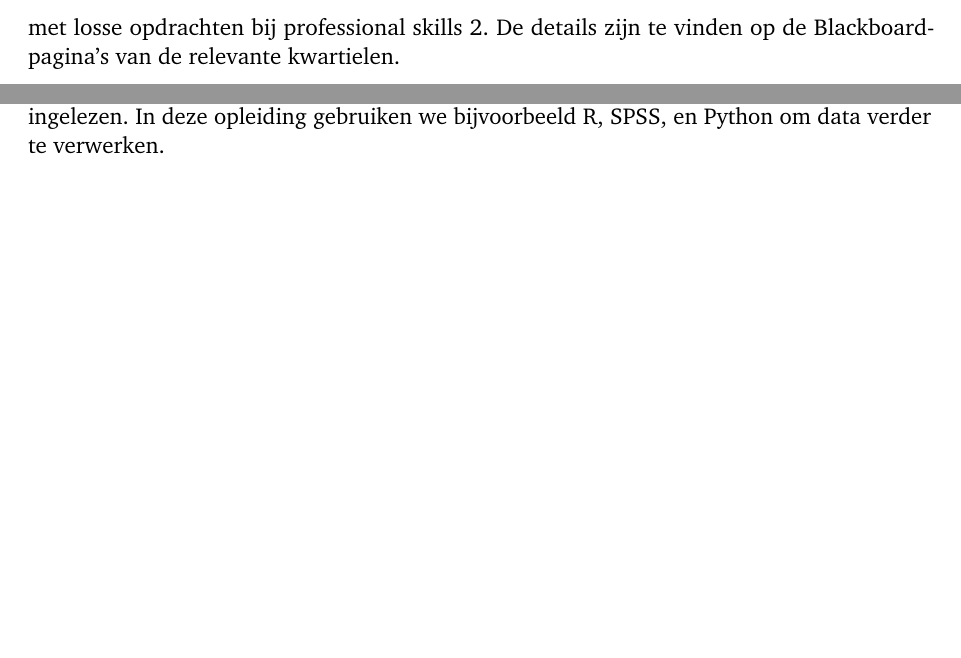
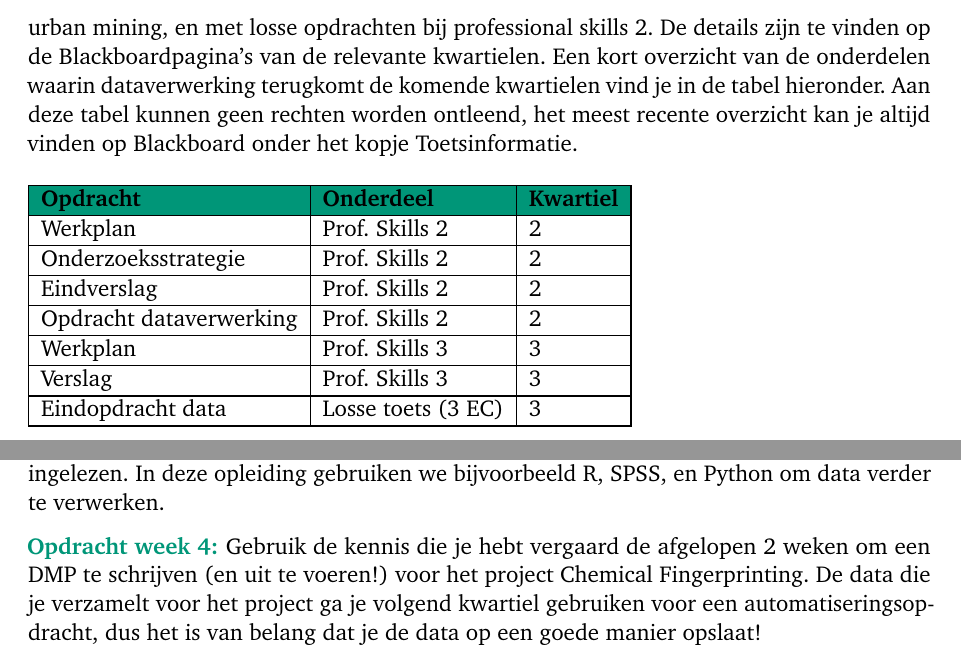
Before and after one commit to MokSamuel/Studiewijzer-Dataverwerking, a LaTeX thesis (main.tex, which reads datamanagement.tex, studiewijzer.tex): two parts of pages 6 and 12 of 17, joined at a grey line, cut so that both start at the same text, the shorter picture padded with empty space. Compiled offline with pdfLaTeX.

Commit message:
Updates from Overleaf

```diff
--- a/datamanagement.tex
+++ b/datamanagement.tex
@@ -78,0 +79 @@ Over het algemeen wordt hiervoor Excel gebruikt als softwarepakket. Met Excel ka
+\color{saxion}\textbf{Opdracht week 4: }\color{black} Gebruik de kennis die je hebt vergaard de afgelopen 2 weken om een DMP te schrijven (en uit te voeren!) voor het project Chemical Fingerprinting. De data die je verzamelt voor het project ga je volgend kwartiel gebruiken voor een automatiseringsopdracht, dus het is van belang dat je de data op een goede manier opslaat!
--- a/main.tex
+++ b/main.tex
@@ -12,7 +12,7 @@
 \usepackage{tikz} % Package for drawing
 \usepackage{amsmath} %display math
 \usepackage{hyperref} %hyperlinks in text
-\usepackage{listings} %show formatted python code
+\usepackage{listings} %show formatted python/r code
 \usepackage{color} %duh
 \usepackage[T1]{fontenc} %better fonts
 \usepackage[bitstream-charter]{mathdesign} %math-text in text
@@ -41,7 +41,7 @@
 \newcommand\NextYear{%
    \advance\year by 1 \the\year\advance\year by -1}
 
-\definecolor{saxion}{RGB}{0,156,130} %saxion-groen
+\definecolor{saxion}{RGB}{0,150,120} %saxion-groen
 
 %links
 \hypersetup{
@@ -85,9 +85,9 @@
 \lstset{basicstyle = \ttfamily,columns=fullflexible}
 
 %chapter/section title settings
-\titleformat{\chapter}{\normalfont\huge}{\thechapter.}{20pt}{\huge}[\titlerule]
-\titleformat{\section}{\normalfont\Large}{\thesection.}{16pt}{\Large}
-\titleformat{\subsection}{\normalfont\large}{\thesubsection.}{15pt}{\large}
+\titleformat{\chapter}{\normalfont\huge\color{saxion}}{\thechapter.}{20pt}{\huge}[\titlerule]
+\titleformat{\section}{\normalfont\Large\color{saxion}}{\thesection.}{16pt}{\Large}[\titlerule]
+\titleformat{\subsection}{\normalfont\large\color{saxion}}{\thesubsection.}{15pt}{\large}
 
 %----------------------
 %FRONT PAGE
--- a/studiewijzer.tex
+++ b/studiewijzer.tex
@@ -56,4 +56,19 @@ Weeknummer & Onderwerp                    & Opdracht                         \\
 
 \section{Toetsing}
 
-Dit vak wordt in meerdere onderdelen getoetst. Een deel van het vak wordt getoetst in kwartiel 3 bij de eindopdracht dataverwerking (3 EC). De rest wordt getoets bij de praktijkopdrachten van kwartiel 2 en 3: bij het project chemical fingerprinting, urban mining, en met losse opdrachten bij professional skills 2. De details zijn te vinden op de Blackboardpagina's van de relevante kwartielen.
+Dit vak wordt in meerdere onderdelen getoetst. In principe wordt er vanuit gegaan dat je vanaf nu de kennis van dit vak gebruikt waar nodig en/of zinvol. Een deel van het vak wordt getoetst in kwartiel 3 bij de eindopdracht dataverwerking (3 EC). De rest wordt getoets bij de praktijkopdrachten van kwartiel 2 en 3: bij het project chemical fingerprinting, urban mining, en met losse opdrachten bij professional skills 2. De details zijn te vinden op de Blackboardpagina's van de relevante kwartielen. Een kort overzicht van de onderdelen waarin dataverwerking terugkomt de komende kwartielen vind je in de tabel hieronder. Aan deze tabel kunnen geen rechten worden ontleend, het meest recente overzicht kan je altijd vinden op Blackboard onder het kopje Toetsinformatie.
+
+\begin{table}[h]
+\begin{tabular}{|l|l|l|}
+\hline
+\rowcolor{saxion}
+\textbf{Opdracht}       & \textbf{Onderdeel} & \textbf{Kwartiel} \\\hline
+Werkplan                & Prof. Skills 2     & 2                 \\\hline
+Onderzoeksstrategie     & Prof. Skills 2     & 2                 \\\hline
+Eindverslag             & Prof. Skills 2     & 2                 \\\hline
+Opdracht dataverwerking & Prof. Skills 2     & 2                 \\\hline
+Werkplan                & Prof. Skills 3     & 3                 \\\hline
+Verslag                 & Prof. Skills 3     & 3                 \\\hline
+Eindopdracht data       & Losse toets (3 EC) & 3                 \\\hline
+\end{tabular}
+\end{table}
```
Also changed, not shown: templatedmp.tex (+2 -2 lines), img/dmp.pdf (renamed from dmp.pdf), img/dpm_studenten_infographic.png (renamed from dpm_studenten_infographic.png), img/lg_saxion_rgb.png (renamed from lg_saxion_rgb.png), datamanagement.tex (12 more changed lines), main.tex (2 more changed lines), studiewijzer.tex (4 more changed lines).
